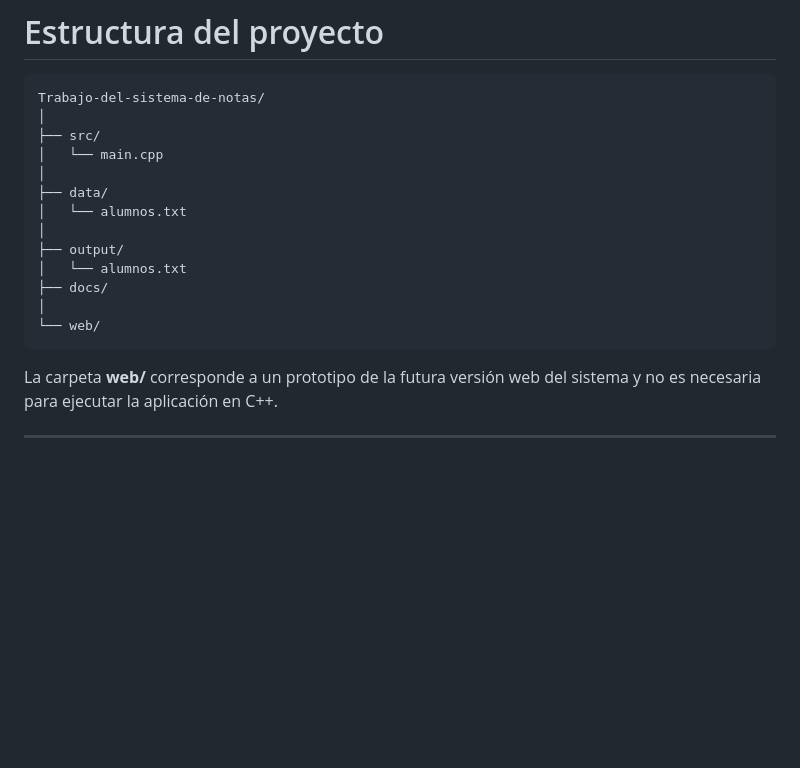
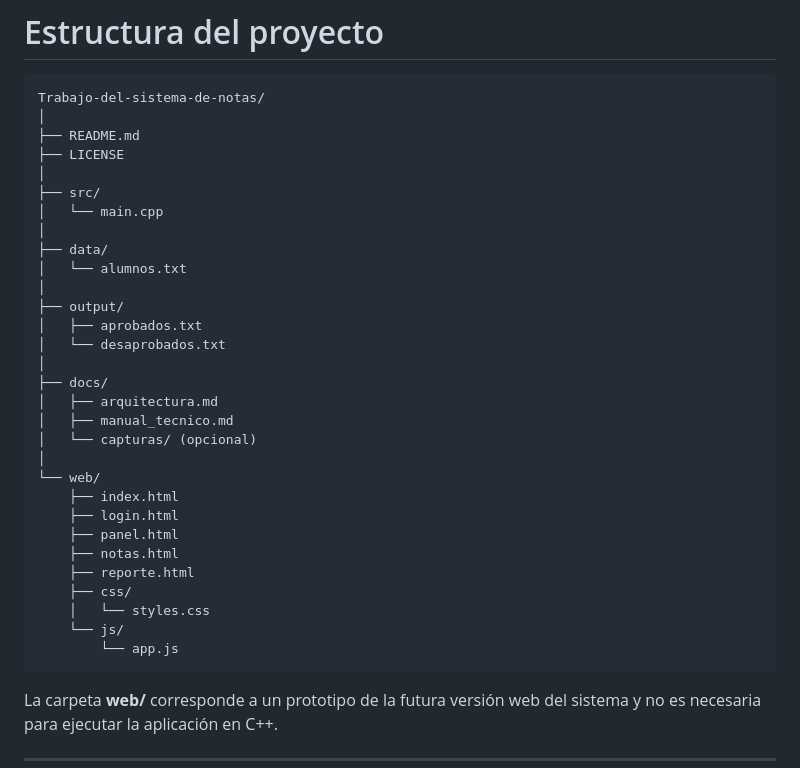
Before and after one commit to Sudojung/Trabajo-del-sistema-de-notas, a Markdown page: docs/manual_tecnico.md, the part around the change. GitHub-like rendering; blank space fills up the shorter version.

Commit message:
Revise directory structure in manual_tecnico.md
Updated directory structure in technical manual to include new output and web files.

````diff
--- a/docs/manual_tecnico.md
+++ b/docs/manual_tecnico.md
@@ -22,6 +22,9 @@ Antes de ejecutar el proyecto es necesario contar con:
 ```text
 Trabajo-del-sistema-de-notas/
 │
+├── README.md
+├── LICENSE
+│
 ├── src/
 │   └── main.cpp
 │
@@ -29,10 +32,24 @@ Trabajo-del-sistema-de-notas/
 │   └── alumnos.txt
 │
 ├── output/
-│   └── alumnos.txt
+│   ├── aprobados.txt
+│   └── desaprobados.txt
+│
 ├── docs/
+│   ├── arquitectura.md
+│   ├── manual_tecnico.md
+│   └── capturas/ (opcional)
 │
 └── web/
+    ├── index.html
+    ├── login.html
+    ├── panel.html
+    ├── notas.html
+    ├── reporte.html
+    ├── css/
+    │   └── styles.css
+    └── js/
+        └── app.js
 ```
 
 La carpeta **web/** corresponde a un prototipo de la futura versión web del sistema y no es necesaria para ejecutar la aplicación en C++.
````
